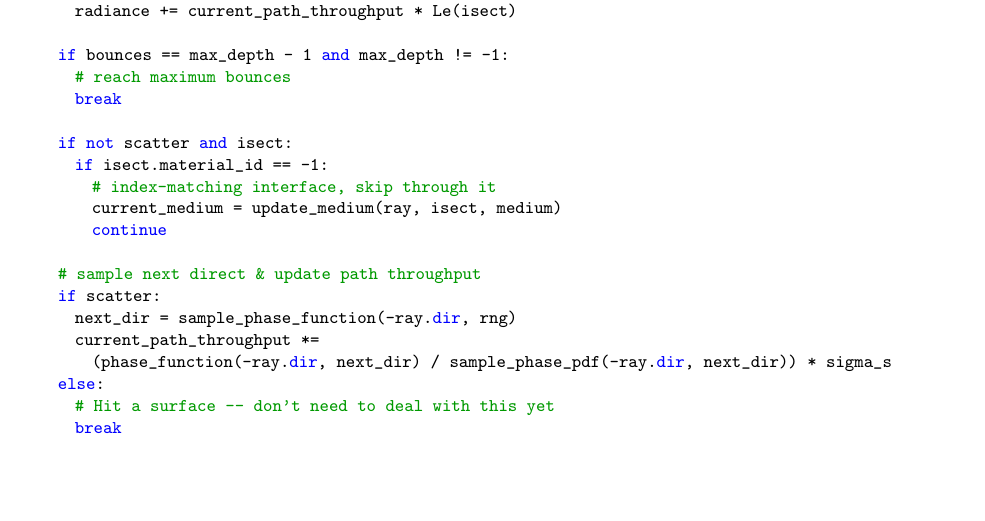
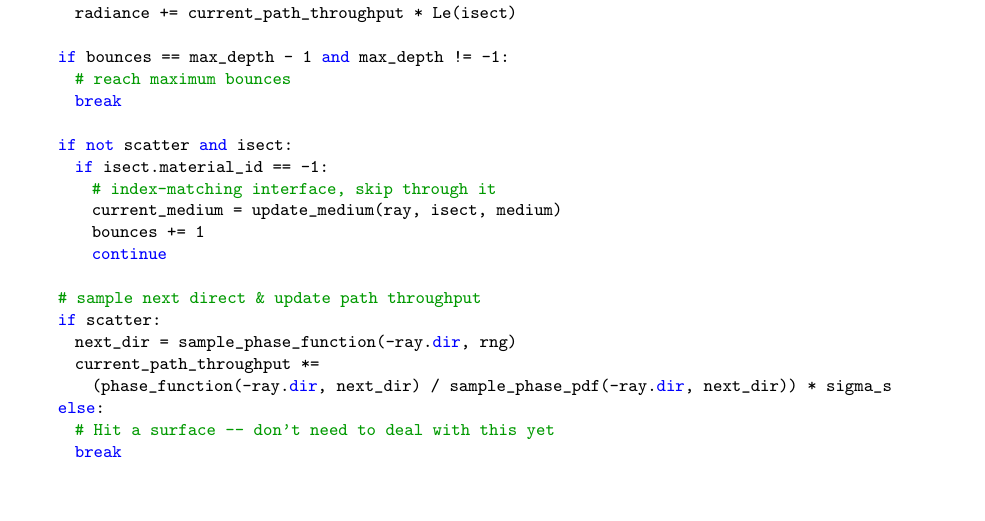
Before and after one commit to BachiLi/lajolla_public, a LaTeX problem sheet (handouts/homework2.tex): part of page 10 of 22, cut so that both start at the same text, the shorter picture padded with empty space. Compiled offline with pdfLaTeX.

Commit message:
Fix bug in pseudo code in HW2 handout

```diff
--- a/handouts/homework2.tex
+++ b/handouts/homework2.tex
@@ -347,6 +347,7 @@ def L(screen_pos, rng):
       if isect.material_id == -1:
         # index-matching interface, skip through it
         current_medium = update_medium(ray, isect, medium)
+        bounces += 1
         continue
 
     # sample next direct & update path throughput
```
